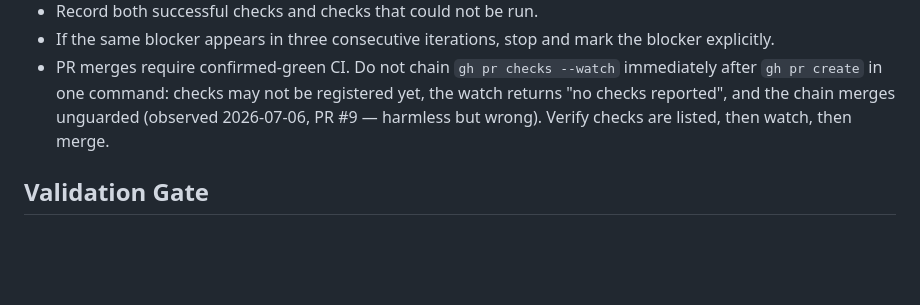
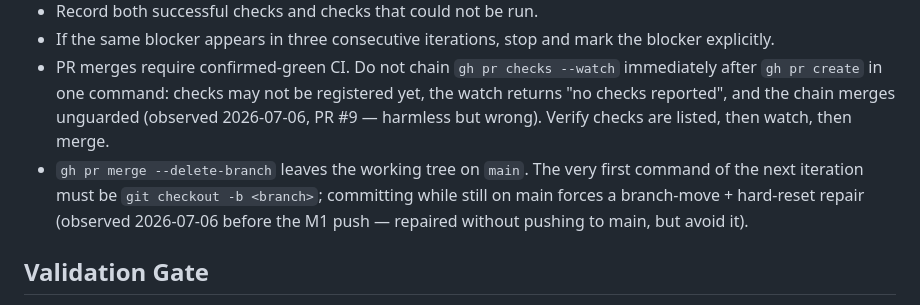
Before and after one commit to ycpiglet/manipulator-control-tutorial, a Markdown page: .agents/OPERATING_SYSTEM.md, the part around the change. Rendered like a GitHub page; blank space fills up the shorter version.

Commit message:
Record the branch-first rule after PR merges in the operating system
Co-Authored-By: Claude Fable 5 <noreply@anthropic.com>

```diff
--- a/.agents/OPERATING_SYSTEM.md
+++ b/.agents/OPERATING_SYSTEM.md
@@ -61,6 +61,11 @@ Next recommended action:
   registered yet, the watch returns "no checks reported", and the chain
   merges unguarded (observed 2026-07-06, PR #9 — harmless but wrong).
   Verify checks are listed, then watch, then merge.
+- `gh pr merge --delete-branch` leaves the working tree on `main`. The very
+  first command of the next iteration must be `git checkout -b <branch>`;
+  committing while still on main forces a branch-move + hard-reset repair
+  (observed 2026-07-06 before the M1 push — repaired without pushing to
+  main, but avoid it).
 
 ## Validation Gate
 
```
